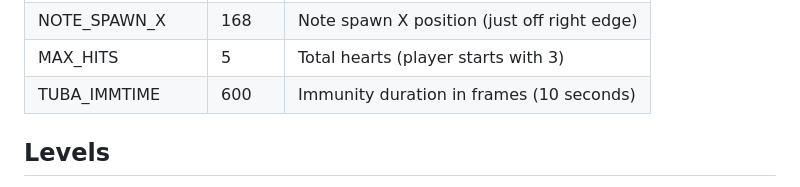
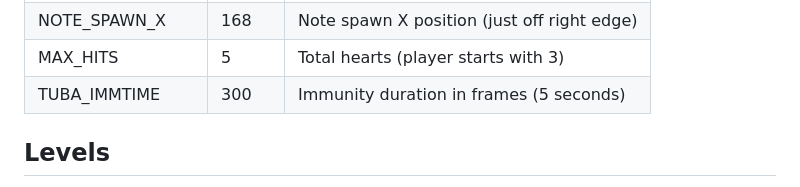
Before and after one commit to pickleshy/intellivision, a Markdown page: games/downbeat-v2/CLAUDE.md, the part around the change. GitHub-like rendering.

Commit message:
docs: update TUBA_IMMTIME to 300 frames (5 seconds)
Co-Authored-By: Claude Sonnet 4.6 <noreply@anthropic.com>

```diff
--- a/games/downbeat-v2/CLAUDE.md
+++ b/games/downbeat-v2/CLAUDE.md
@@ -69,7 +69,7 @@ games/downbeat-v2/
 | SCROLL_FRAC | 171 | Fractional scroll per frame (171/256) |
 | NOTE_SPAWN_X | 168 | Note spawn X position (just off right edge) |
 | MAX_HITS | 5 | Total hearts (player starts with 3) |
-| TUBA_IMMTIME | 600 | Immunity duration in frames (10 seconds) |
+| TUBA_IMMTIME | 300 | Immunity duration in frames (5 seconds) |
 
 ## Levels
 
```
Also changed, not shown: 1 other file.
